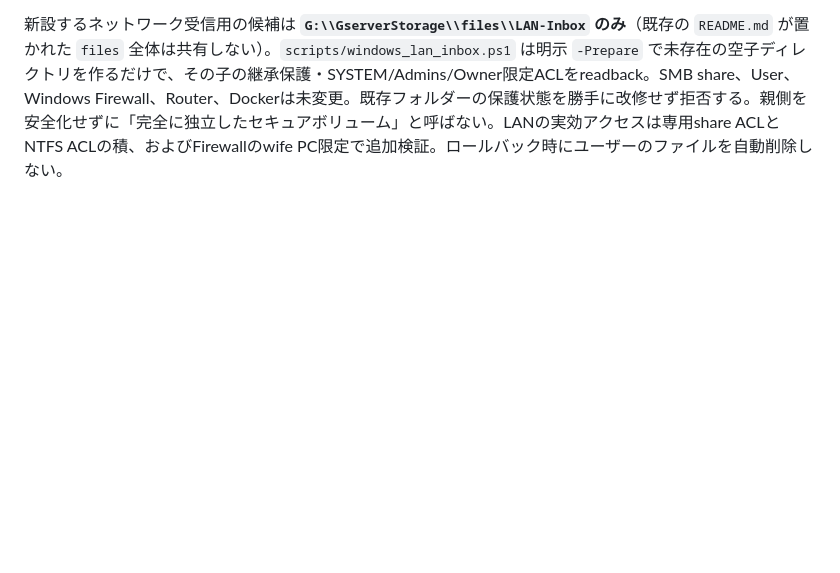
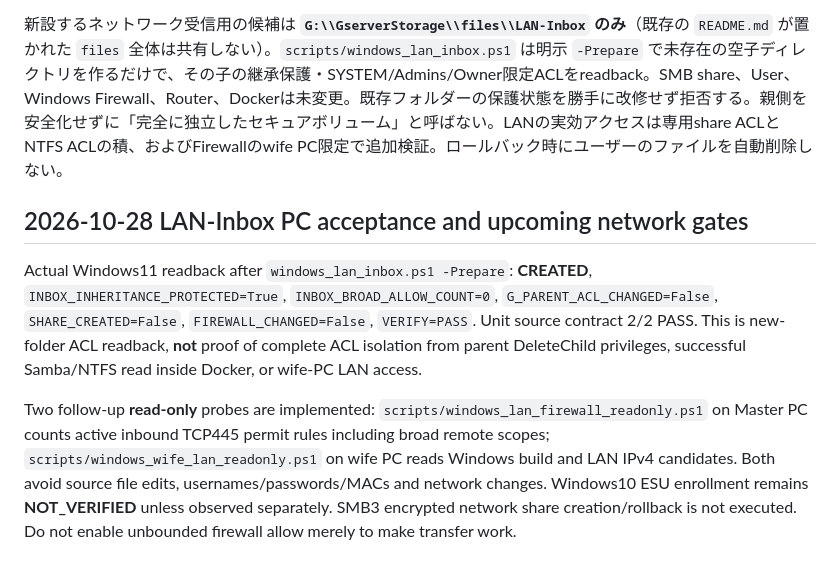
Before and after one commit to seigo-gace/G-ACEserver, a Markdown page: docs/architecture/LAN_SMB_SECURITY.md, the part around the change. Drawn GitHub-style; blank space fills up the shorter version.

```diff
--- a/docs/architecture/LAN_SMB_SECURITY.md
+++ b/docs/architecture/LAN_SMB_SECURITY.md
@@ -37,3 +37,9 @@ Broad Write 2件はEveryone/Authenticated Users/Builtin Usersの許可を簡易
 PC実測で `G:\\GserverStorage` および `G:\\GserverStorage\\files` は **NTFS**、ACL継承無効化はしていない。双方で `Authenticated Users` のALLOW Write相当 ACEが **2件・すべて継承**。これは4個の個別の無防備な共有を意味せず、SMB経由の実効アクセスもこの出力だけでは決まらない。親G:のACLを変更しない。親に広範Modifyが残るため、子だけ継承を遮断しても親からのDeleteChild等の実効権限まで遮断できたとは断定しない。
 
 新設するネットワーク受信用の候補は **`G:\\GserverStorage\\files\\LAN-Inbox` のみ**（既存の `README.md` が置かれた `files` 全体は共有しない）。`scripts/windows_lan_inbox.ps1` は明示 `-Prepare` で未存在の空子ディレクトリを作るだけで、その子の継承保護・SYSTEM/Admins/Owner限定ACLをreadback。SMB share、User、Windows Firewall、Router、Dockerは未変更。既存フォルダーの保護状態を勝手に改修せず拒否する。親側を安全化せずに「完全に独立したセキュアボリューム」と呼ばない。LANの実効アクセスは専用share ACLとNTFS ACLの積、およびFirewallのwife PC限定で追加検証。ロールバック時にユーザーのファイルを自動削除しない。
+
+## 2026-10-28 LAN-Inbox PC acceptance and upcoming network gates
+
+Actual Windows11 readback after `windows_lan_inbox.ps1 -Prepare`: **CREATED**, `INBOX_INHERITANCE_PROTECTED=True`, `INBOX_BROAD_ALLOW_COUNT=0`, `G_PARENT_ACL_CHANGED=False`, `SHARE_CREATED=False`, `FIREWALL_CHANGED=False`, `VERIFY=PASS`. Unit source contract 2/2 PASS. This is new-folder ACL readback, **not** proof of complete ACL isolation from parent DeleteChild privileges, successful Samba/NTFS read inside Docker, or wife-PC LAN access.
+
+Two follow-up **read-only** probes are implemented: `scripts/windows_lan_firewall_readonly.ps1` on Master PC counts active inbound TCP445 permit rules including broad remote scopes; `scripts/windows_wife_lan_readonly.ps1` on wife PC reads Windows build and LAN IPv4 candidates. Both avoid source file edits, usernames/passwords/MACs and network changes. Windows10 ESU enrollment remains **NOT_VERIFIED** unless observed separately. SMB3 encrypted network share creation/rollback is not executed. Do not enable unbounded firewall allow merely to make transfer work.
```
Also changed, not shown: docs/CURRENT.md (+7 -0 lines).
